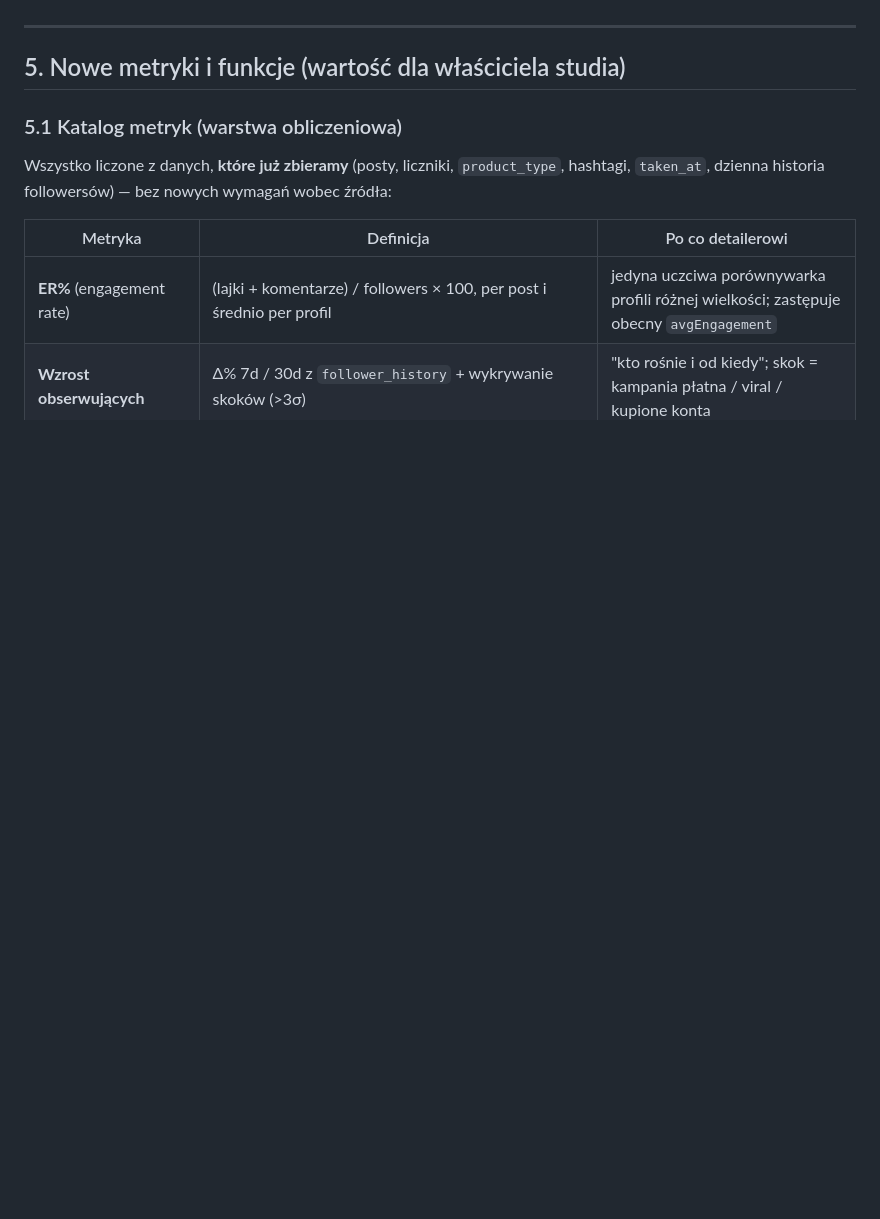
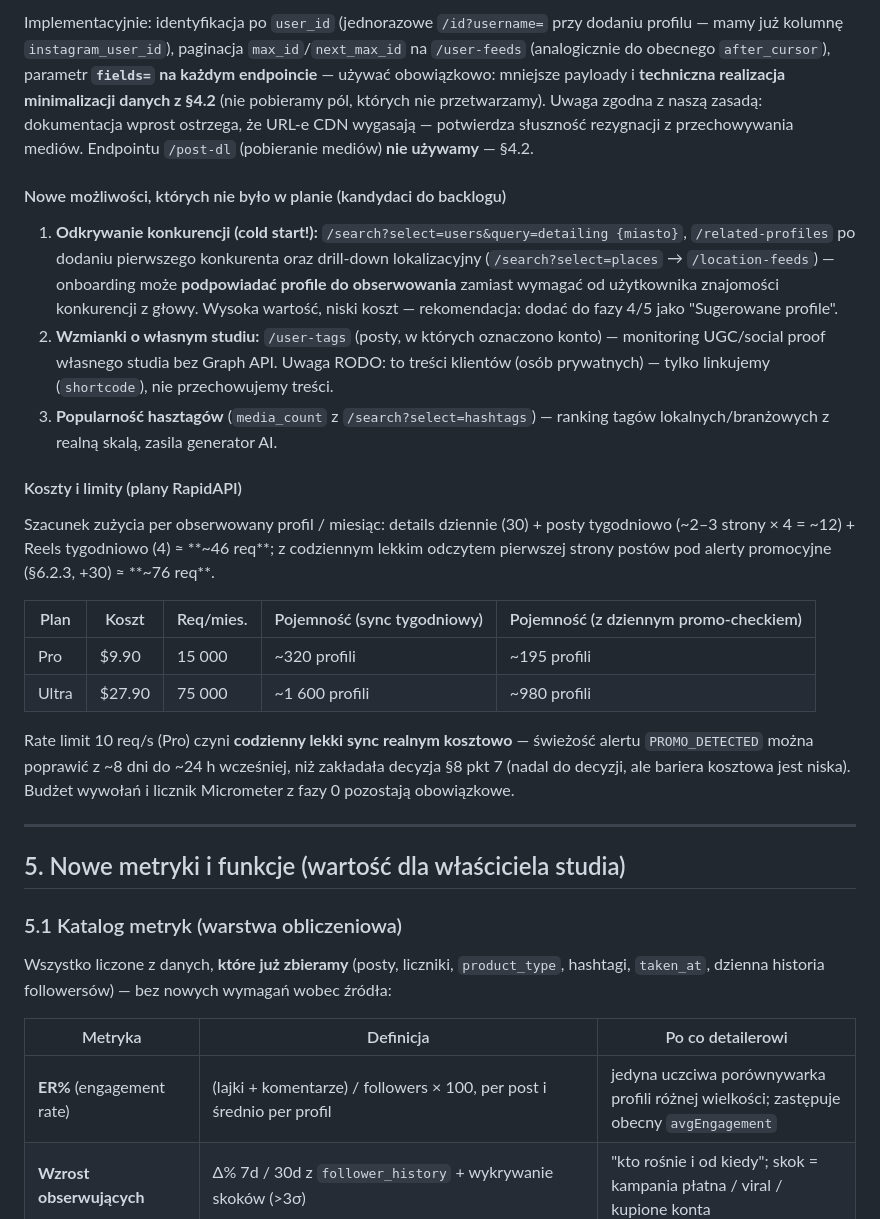
Before and after one commit to maciej-sienkiewicz/automotive-crm-v2-backend, a Markdown page: docs/instagram-competitor-module-redesign.md, the part around one of its changes. Rendered like a GitHub page; blank space fills up the shorter version.

```diff
--- a/docs/instagram-competitor-module-redesign.md
+++ b/docs/instagram-competitor-module-redesign.md
@@ -213,3 +242,39 @@ produktowo. Decyzja:
+Implementacyjnie: identyfikacja po `user_id` (jednorazowe `/id?username=` przy dodaniu profilu —
+mamy już kolumnę `instagram_user_id`), paginacja `max_id`/`next_max_id` na `/user-feeds`
+(analogicznie do obecnego `after_cursor`), parametr **`fields=` na każdym endpoincie** —
+używać obowiązkowo: mniejsze payloady i **techniczna realizacja minimalizacji danych z §4.2**
+(nie pobieramy pól, których nie przetwarzamy). Uwaga zgodna z naszą zasadą: dokumentacja wprost
+ostrzega, że URL-e CDN wygasają — potwierdza słuszność rezygnacji z przechowywania mediów.
+Endpointu `/post-dl` (pobieranie mediów) **nie używamy** — §4.2.
+
+#### Nowe możliwości, których nie było w planie (kandydaci do backlogu)
+
+1. **Odkrywanie konkurencji (cold start!):** `/search?select=users&query=detailing {miasto}`,
+   `/related-profiles` po dodaniu pierwszego konkurenta oraz drill-down lokalizacyjny
+   (`/search?select=places` → `/location-feeds`) — onboarding może **podpowiadać profile do
+   obserwowania** zamiast wymagać od użytkownika znajomości konkurencji z głowy. Wysoka wartość,
+   niski koszt — rekomendacja: dodać do fazy 4/5 jako "Sugerowane profile".
+2. **Wzmianki o własnym studiu:** `/user-tags` (posty, w których oznaczono konto) — monitoring
+   UGC/social proof własnego studia bez Graph API. Uwaga RODO: to treści klientów (osób
+   prywatnych) — tylko linkujemy (`shortcode`), nie przechowujemy treści.
+3. **Popularność hasztagów** (`media_count` z `/search?select=hashtags`) — ranking tagów
+   lokalnych/branżowych z realną skalą, zasila generator AI.
+
+#### Koszty i limity (plany RapidAPI)
+
+Szacunek zużycia per obserwowany profil / miesiąc: details dziennie (30) + posty tygodniowo
+(~2–3 strony × 4 = ~12) + Reels tygodniowo (4) ≈ **~46 req**; z codziennym lekkim odczytem
+pierwszej strony postów pod alerty promocyjne (§6.2.3, +30) ≈ **~76 req**.
+
+| Plan | Koszt | Req/mies. | Pojemność (sync tygodniowy) | Pojemność (z dziennym promo-checkiem) |
+|---|---|---|---|---|
+| Pro | $9.90 | 15 000 | ~320 profili | ~195 profili |
+| Ultra | $27.90 | 75 000 | ~1 600 profili | ~980 profili |
+
+Rate limit 10 req/s (Pro) czyni **codzienny lekki sync realnym kosztowo** — świeżość alertu
+`PROMO_DETECTED` można poprawić z ~8 dni do ~24 h wcześniej, niż zakładała decyzja §8 pkt 7
+(nadal do decyzji, ale bariera kosztowa jest niska). Budżet wywołań i licznik Micrometer
+z fazy 0 pozostają obowiązkowe.
 
 ---
 
```
Also changed, not shown: other parts of docs/instagram-competitor-module-redesign.md (+29 -0 lines).
